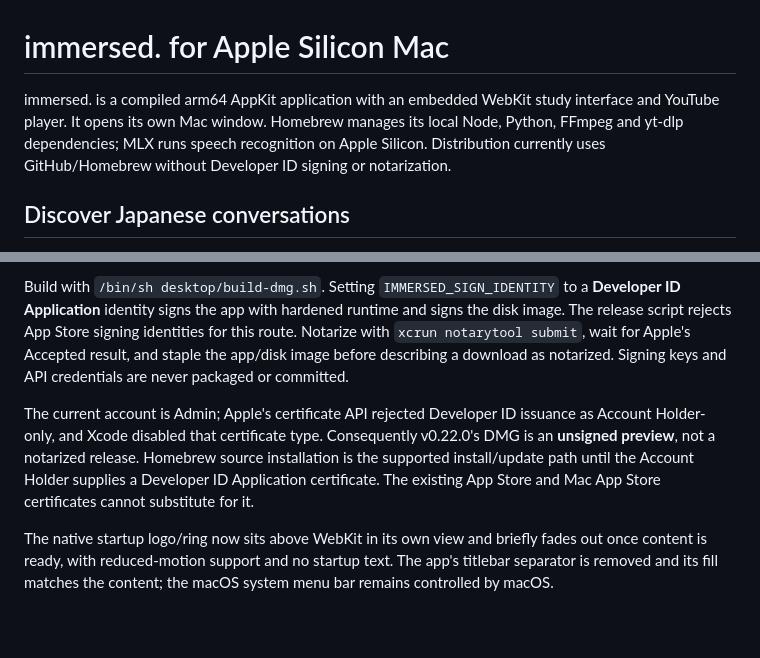
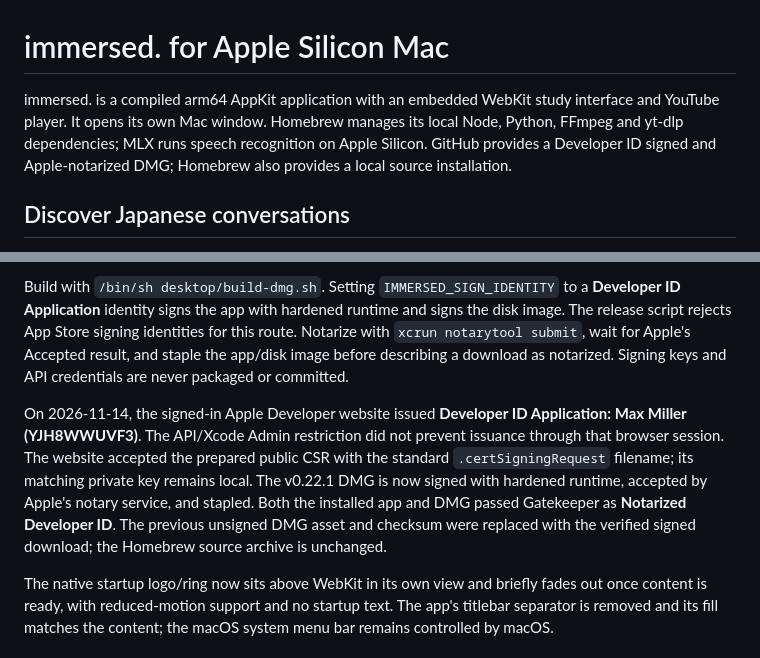
Before and after one commit to Somamill/immersed, a Markdown page: docs/MACOS.md, 2 parts joined by grey strips. GitHub-like rendering; blank space fills up the shorter version.

Commit message:
Document completed Developer ID signing and notarization

```diff
--- a/docs/MACOS.md
+++ b/docs/MACOS.md
@@ -1,6 +1,6 @@
 # immersed. for Apple Silicon Mac
 
-immersed. is a compiled arm64 AppKit application with an embedded WebKit study interface and YouTube player. It opens its own Mac window. Homebrew manages its local Node, Python, FFmpeg and yt-dlp dependencies; MLX runs speech recognition on Apple Silicon. Distribution currently uses GitHub/Homebrew without Developer ID signing or notarization.
+immersed. is a compiled arm64 AppKit application with an embedded WebKit study interface and YouTube player. It opens its own Mac window. Homebrew manages its local Node, Python, FFmpeg and yt-dlp dependencies; MLX runs speech recognition on Apple Silicon. GitHub provides a Developer ID signed and Apple-notarized DMG; Homebrew also provides a local source installation.
 
 ## Discover Japanese conversations
 
@@ -28,7 +28,7 @@ GitHub releases include `immersed-<version>-arm64.dmg` and matching SHA-256 file
 
 Build with `/bin/sh desktop/build-dmg.sh`. Setting `IMMERSED_SIGN_IDENTITY` to a **Developer ID Application** identity signs the app with hardened runtime and signs the disk image. The release script rejects App Store signing identities for this route. Notarize with `xcrun notarytool submit`, wait for Apple's Accepted result, and staple the app/disk image before describing a download as notarized. Signing keys and API credentials are never packaged or committed.
 
-The current account is Admin; Apple's certificate API rejected Developer ID issuance as Account Holder-only, and Xcode disabled that certificate type. Consequently v0.22.0's DMG is an **unsigned preview**, not a notarized release. Homebrew source installation is the supported install/update path until the Account Holder supplies a Developer ID Application certificate. The existing App Store and Mac App Store certificates cannot substitute for it.
+On 2026-11-14, the signed-in Apple Developer website issued **Developer ID Application: Max Miller (YJH8WWUVF3)**. The API/Xcode Admin restriction did not prevent issuance through that browser session. The website accepted the prepared public CSR with the standard `.certSigningRequest` filename; its matching private key remains local. The v0.22.1 DMG is now signed with hardened runtime, accepted by Apple's notary service, and stapled. Both the installed app and DMG passed Gatekeeper as **Notarized Developer ID**. The previous unsigned DMG asset and checksum were replaced with the verified signed download; the Homebrew source archive is unchanged.
 
 The native startup logo/ring now sits above WebKit in its own view and briefly fades out once content is ready, with reduced-motion support and no startup text. The app's titlebar separator is removed and its fill matches the content; the macOS system menu bar remains controlled by macOS.
 
```
